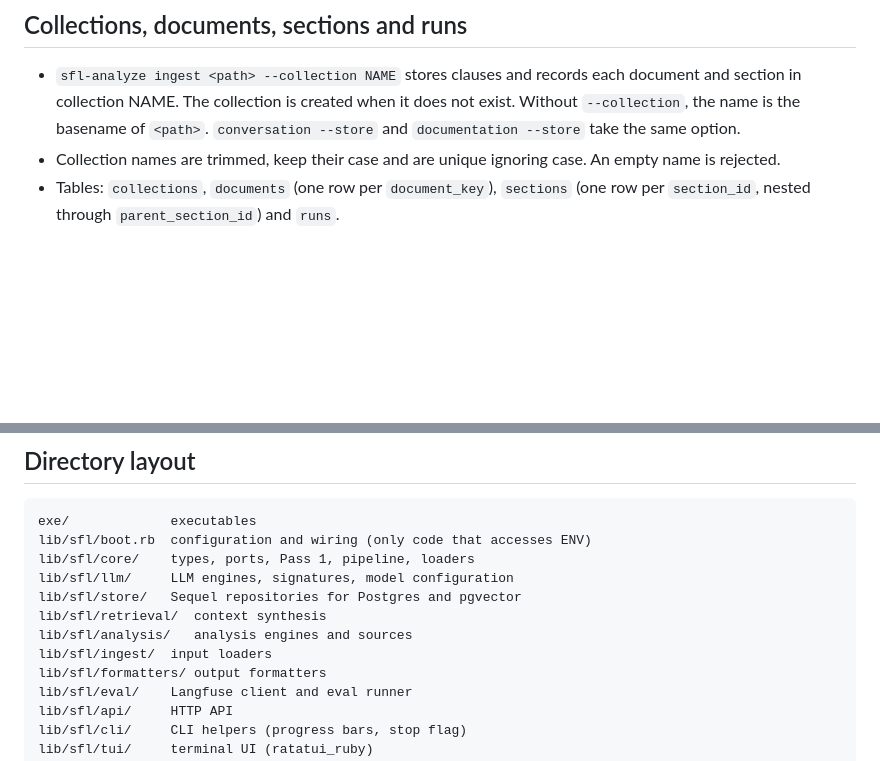
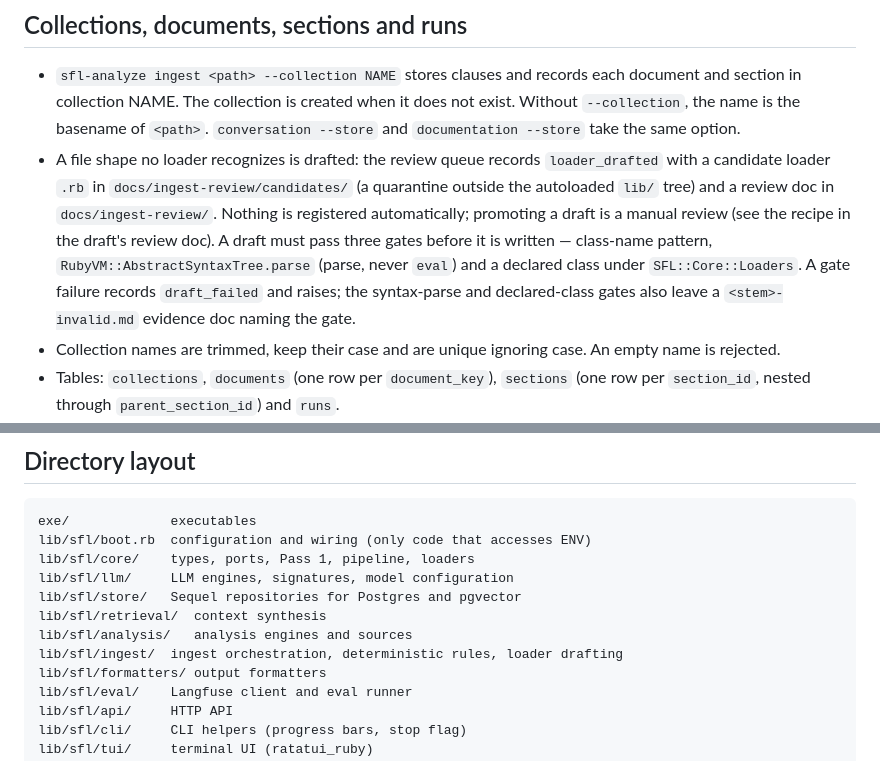
Before and after one commit to b08x/sfl-engine, a Markdown page: README.md, 2 parts joined by grey strips. Rendered like a GitHub page; blank space fills up the shorter version.

```diff
--- a/README.md
+++ b/README.md
@@ -30,6 +30,7 @@ The two parts are stored separately. Retrieval can filter clauses by their inter
 ## Collections, documents, sections and runs
 
 - `sfl-analyze ingest <path> --collection NAME` stores clauses and records each document and section in collection NAME. The collection is created when it does not exist. Without `--collection`, the name is the basename of `<path>`. `conversation --store` and `documentation --store` take the same option.
+- A file shape no loader recognizes is drafted: the review queue records `loader_drafted` with a candidate loader `.rb` in `docs/ingest-review/candidates/` (a quarantine outside the autoloaded `lib/` tree) and a review doc in `docs/ingest-review/`. Nothing is registered automatically; promoting a draft is a manual review (see the recipe in the draft's review doc). A draft must pass three gates before it is written — class-name pattern, `RubyVM::AbstractSyntaxTree.parse` (parse, never `eval`) and a declared class under `SFL::Core::Loaders`. A gate failure records `draft_failed` and raises; the syntax-parse and declared-class gates also leave a `<stem>-invalid.md` evidence doc naming the gate.
 - Collection names are trimmed, keep their case and are unique ignoring case. An empty name is rejected.
 - Tables: `collections`, `documents` (one row per `document_key`), `sections` (one row per `section_id`, nested through `parent_section_id`) and `runs`.
 - Markdown and canvas sections nest by heading level. A heading is the parent of the sections that follow it until a heading of the same or a higher level. Turn sections have no parent, and their label is the speaker.
@@ -126,7 +127,7 @@ lib/sfl/llm/     LLM engines, signatures, model configuration
 lib/sfl/store/   Sequel repositories for Postgres and pgvector
 lib/sfl/retrieval/  context synthesis
 lib/sfl/analysis/   analysis engines and sources
-lib/sfl/ingest/  input loaders
+lib/sfl/ingest/  ingest orchestration, deterministic rules, loader drafting
 lib/sfl/formatters/ output formatters
 lib/sfl/eval/    Langfuse client and eval runner
 lib/sfl/api/     HTTP API
```
Also changed, not shown: AGENTS.md (+4 -0 lines).
